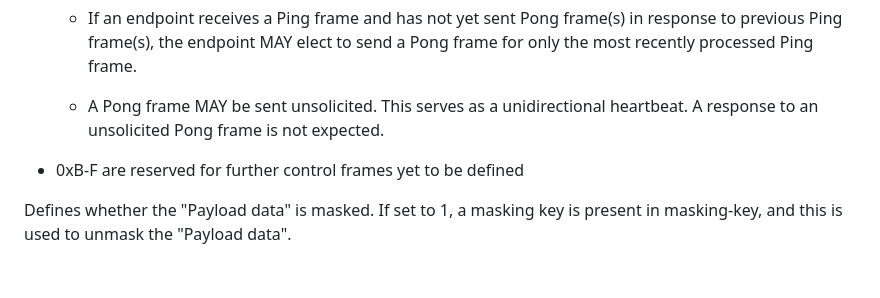
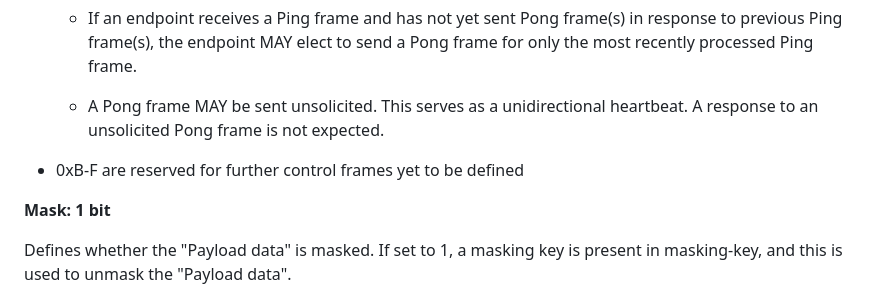
Before and after one commit to spectre-xenon/websocket, a Markdown page: PROTOCOL.md, the part around the change. GitHub-like rendering; blank space fills up the shorter version.

Commit message:
chore: add missing PROTOCOL.md title

```diff
--- a/PROTOCOL.md
+++ b/PROTOCOL.md
@@ -208,6 +208,8 @@ WebSocket Connection.
 
 - 0xB-F are reserved for further control frames yet to be defined
 
+**Mask: 1 bit**
+
 Defines whether the "Payload data" is masked. If set to 1, a
 masking key is present in masking-key, and this is used to unmask
 the "Payload data".
```
